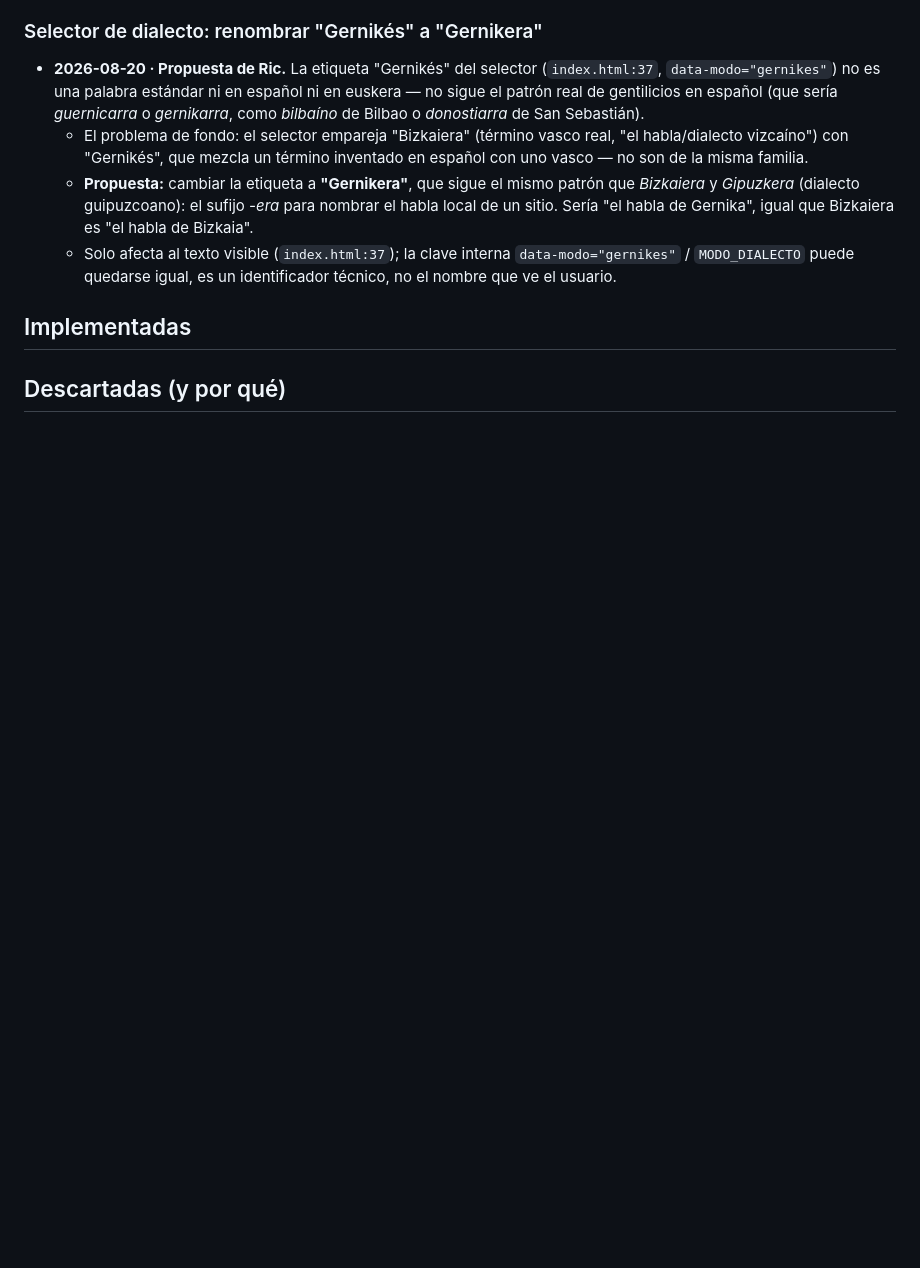
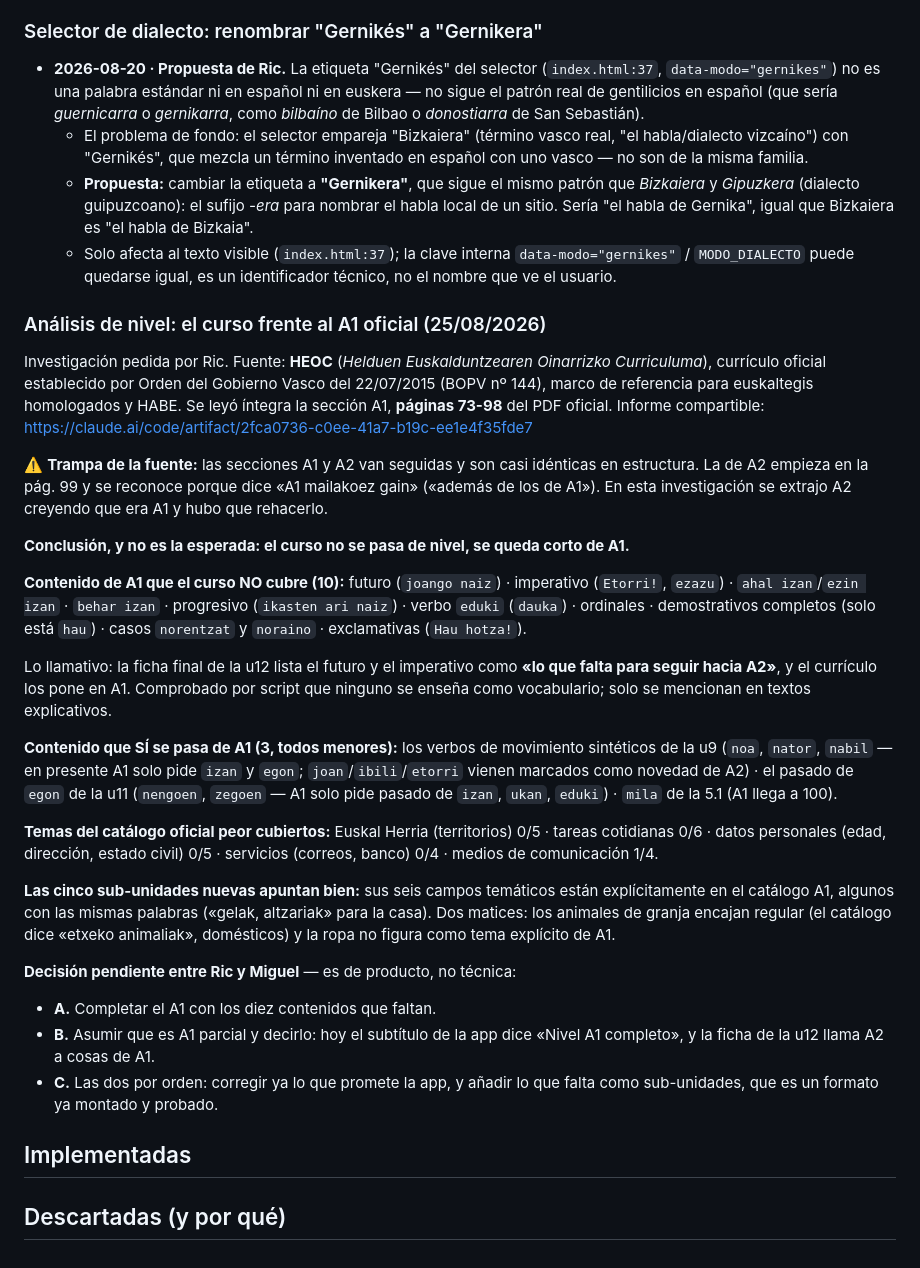
Before and after one commit to miguelanonimo/euskaraz, a Markdown page: docs/ideas-ric.md, the part around the change. GitHub-like rendering; blank space fills up the shorter version.

Commit message:
Analiza el curso contra el currículo A1 oficial (HEOC)
El curso no se pasa de nivel: se queda corto de A1. Diez contenidos
oficiales de A1 sin cubrir, entre ellos el futuro y el imperativo, que
la ficha final de la u12 aplaza a A2. Solo tres cosas se pasan de nivel
y son menores.

Fuente: HEOC, currículo del Gobierno Vasco de 2015, sección A1
(páginas 73-98). Aviso anotado: las secciones A1 y A2 son casi idénticas
y van seguidas; en esta investigación se extrajo A2 por error.

Co-Authored-By: Claude Fable 5 <noreply@anthropic.com>

```diff
--- a/docs/ideas-ric.md
+++ b/docs/ideas-ric.md
@@ -986,6 +986,59 @@ distinción no le resulta necesaria por defecto.
     `data-modo="gernikes"` / `MODO_DIALECTO` puede quedarse igual, es un
     identificador técnico, no el nombre que ve el usuario.
 
+### Análisis de nivel: el curso frente al A1 oficial (25/08/2026)
+
+Investigación pedida por Ric. Fuente: **HEOC** (*Helduen Euskalduntzearen
+Oinarrizko Curriculuma*), currículo oficial establecido por Orden del
+Gobierno Vasco del 22/07/2015 (BOPV nº 144), marco de referencia para
+euskaltegis homologados y HABE. Se leyó íntegra la sección A1,
+**páginas 73-98** del PDF oficial. Informe compartible:
+https://claude.ai/code/artifact/2fca0736-c0ee-41a7-b19c-ee1e4f35fde7
+
+⚠️ **Trampa de la fuente:** las secciones A1 y A2 van seguidas y son casi
+idénticas en estructura. La de A2 empieza en la pág. 99 y se reconoce
+porque dice «A1 mailakoez gain» («además de los de A1»). En esta
+investigación se extrajo A2 creyendo que era A1 y hubo que rehacerlo.
+
+**Conclusión, y no es la esperada: el curso no se pasa de nivel, se
+queda corto de A1.**
+
+**Contenido de A1 que el curso NO cubre (10):** futuro (`joango naiz`) ·
+imperativo (`Etorri!`, `ezazu`) · `ahal izan`/`ezin izan` · `behar izan` ·
+progresivo (`ikasten ari naiz`) · verbo `eduki` (`dauka`) · ordinales ·
+demostrativos completos (solo está `hau`) · casos `norentzat` y
+`noraino` · exclamativas (`Hau hotza!`).
+
+Lo llamativo: la ficha final de la u12 lista el futuro y el imperativo
+como **«lo que falta para seguir hacia A2»**, y el currículo los pone en
+A1. Comprobado por script que ninguno se enseña como vocabulario; solo
+se mencionan en textos explicativos.
+
+**Contenido que SÍ se pasa de A1 (3, todos menores):** los verbos de
+movimiento sintéticos de la u9 (`noa`, `nator`, `nabil` — en presente A1
+solo pide `izan` y `egon`; `joan`/`ibili`/`etorri` vienen marcados como
+novedad de A2) · el pasado de `egon` de la u11 (`nengoen`, `zegoen` —
+A1 solo pide pasado de `izan`, `ukan`, `eduki`) · `mila` de la 5.1
+(A1 llega a 100).
+
+**Temas del catálogo oficial peor cubiertos:** Euskal Herria
+(territorios) 0/5 · tareas cotidianas 0/6 · datos personales
+(edad, dirección, estado civil) 0/5 · servicios (correos, banco) 0/4 ·
+medios de comunicación 1/4.
+
+**Las cinco sub-unidades nuevas apuntan bien:** sus seis campos
+temáticos están explícitamente en el catálogo A1, algunos con las mismas
+palabras («gelak, altzariak» para la casa). Dos matices: los animales de
+granja encajan regular (el catálogo dice «etxeko animaliak», domésticos)
+y la ropa no figura como tema explícito de A1.
+
+**Decisión pendiente entre Ric y Miguel** — es de producto, no técnica:
+- **A.** Completar el A1 con los diez contenidos que faltan.
+- **B.** Asumir que es A1 parcial y decirlo: hoy el subtítulo de la app
+  dice «Nivel A1 completo», y la ficha de la u12 llama A2 a cosas de A1.
+- **C.** Las dos por orden: corregir ya lo que promete la app, y añadir
+  lo que falta como sub-unidades, que es un formato ya montado y probado.
+
 ## Implementadas
 
 ## Descartadas (y por qué)
```
